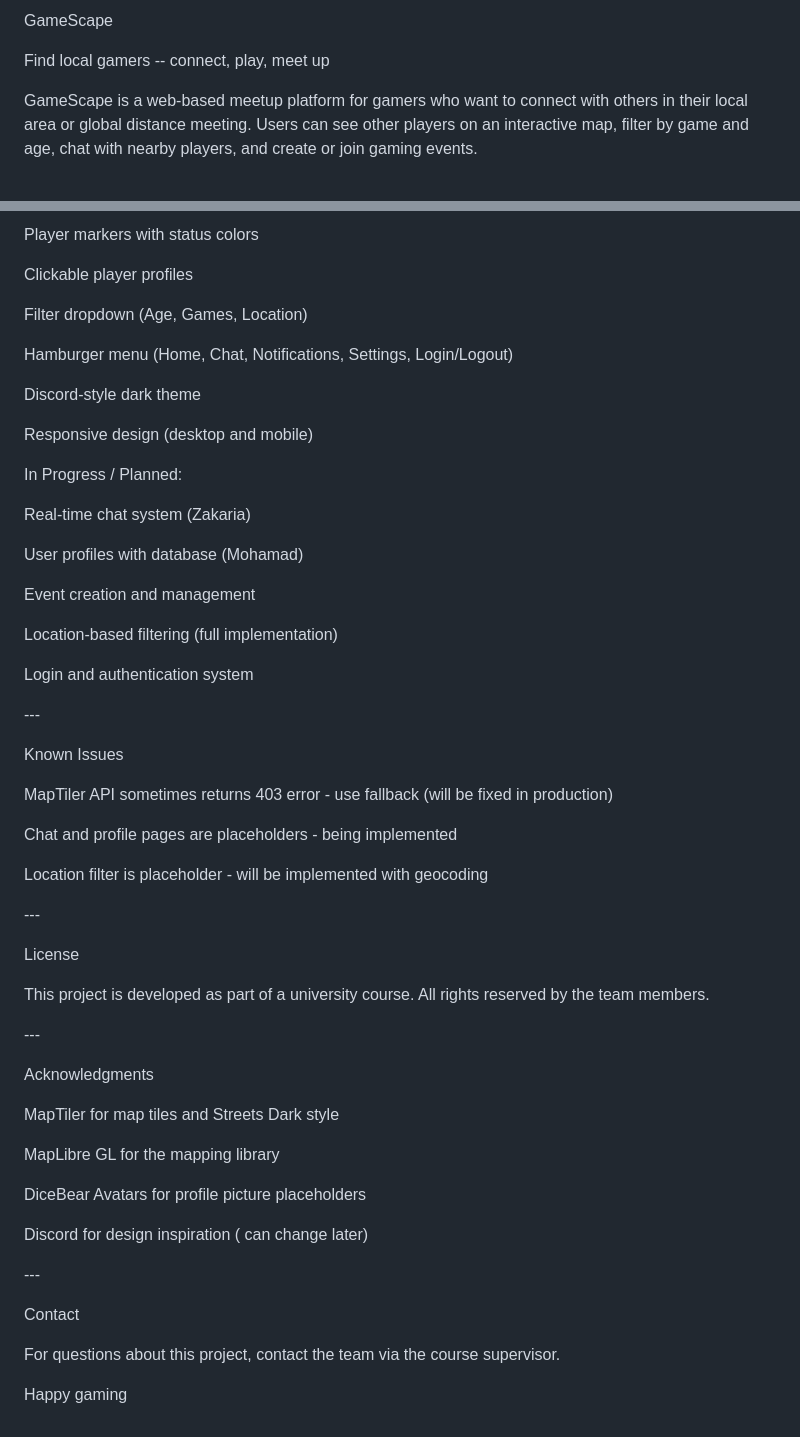
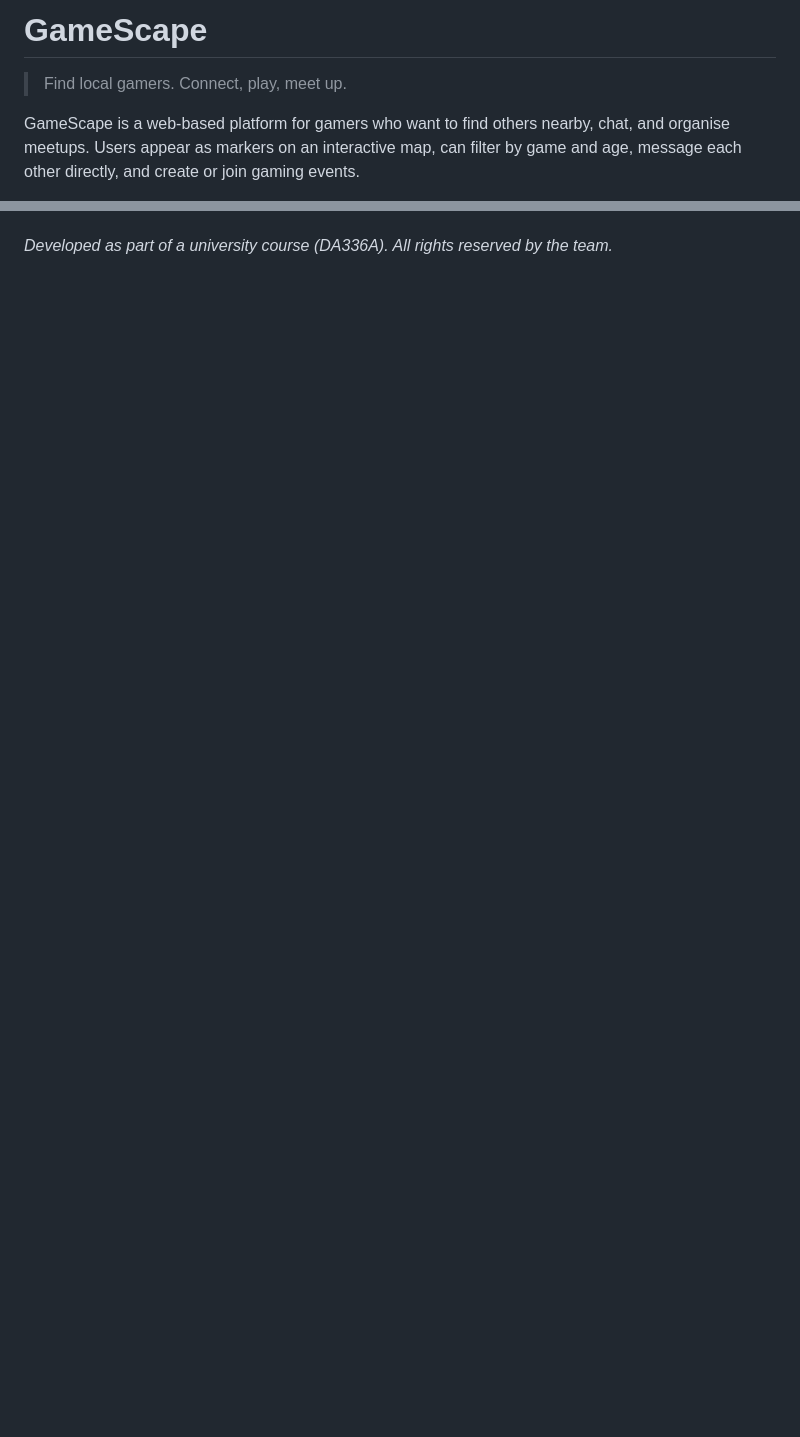
Before and after one commit to Vugi-0/GameScape, a Markdown page: README.md, 2 parts joined by grey strips. Rendered like a GitHub page; blank space fills up the shorter version.

Commit message:
Updated directories and the readme

```diff
--- a/README.md
+++ b/README.md
@@ -1,9 +1,9 @@
-GameScape
+# **GameScape**
 
-Find local gamers -- connect, play, meet up
+> Find local gamers. Connect, play, meet up.
 
-GameScape is a web-based meetup platform for gamers who want to connect
-with others in their local area or global distance meeting. Users can
-see other players on an interactive map, filter by game and age, chat
-with nearby players, and create or join gaming events.
+GameScape is a web-based platform for gamers who want to find others
+nearby, chat, and organise meetups. Users appear as markers on an
+interactive map, can filter by game and age, message each other
+directly, and create or join gaming events.
 
@@ -191,62 +162,2 @@ MapTiler Streets Dark map
-Player markers with status colors
-
-Clickable player profiles
-
-Filter dropdown (Age, Games, Location)
-
-Hamburger menu (Home, Chat, Notifications, Settings, Login/Logout)
-
-Discord-style dark theme
-
-Responsive design (desktop and mobile)
-
-In Progress / Planned:
-
-Real-time chat system (Zakaria)
-
-User profiles with database (Mohamad)
-
-Event creation and management
-
-Location-based filtering (full implementation)
-
-Login and authentication system
-
-\-\--
-
-Known Issues
-
-MapTiler API sometimes returns 403 error - use fallback (will be fixed
-in production)
-
-Chat and profile pages are placeholders - being implemented
-
-Location filter is placeholder - will be implemented with geocoding
-
-\-\--
-
-License
-
-This project is developed as part of a university course. All rights
-reserved by the team members.
-
-\-\--
-
-Acknowledgments
-
-MapTiler for map tiles and Streets Dark style
-
-MapLibre GL for the mapping library
-
-DiceBear Avatars for profile picture placeholders
-
-Discord for design inspiration ( can change later)
-
-\-\--
-
-Contact
-
-For questions about this project, contact the team via the course
-supervisor.
-
-Happy gaming
+*Developed as part of a university course (DA336A). All rights reserved
+by the team.*
```
Also changed, not shown: other parts of README.md (+92 -121 lines).
